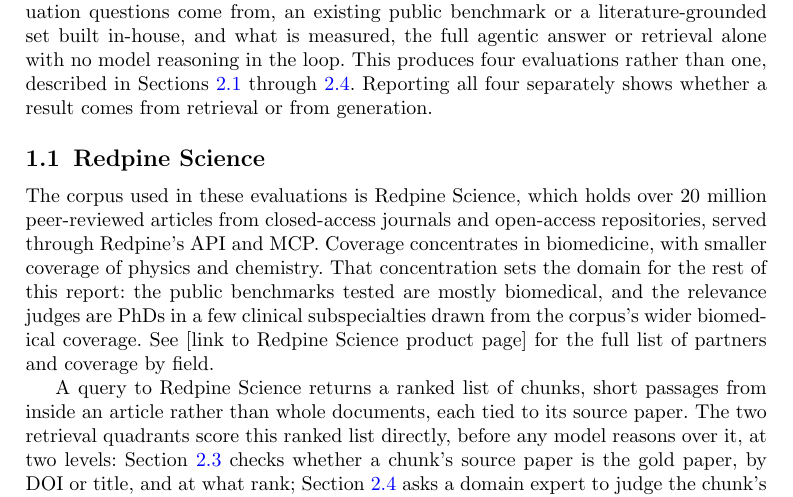
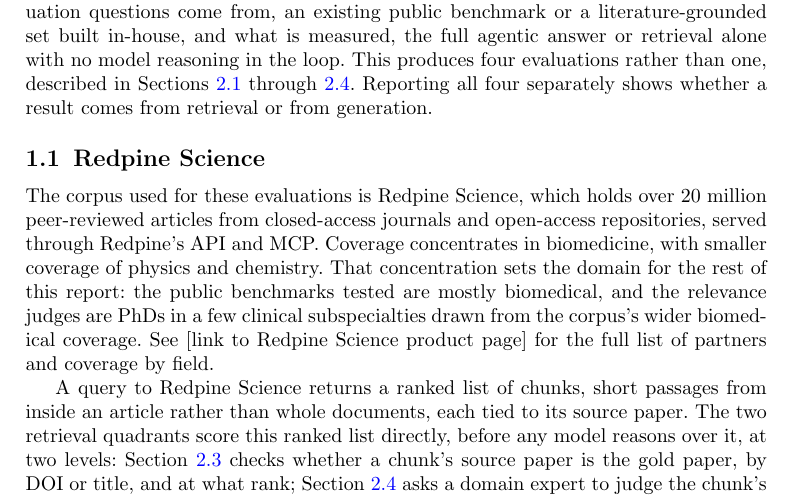
Before and after one commit to leonoravesterbacka/Redpine-Science, a LaTeX paper (main.tex): part of page 2 of 16, cut so that both start at the same text. Compiled offline with pdfLaTeX.

Commit message:
docs(redpine-science): "used for" instead of "used in"

```diff
--- a/main.tex
+++ b/main.tex
@@ -102,7 +102,7 @@
 
 \subsection{Redpine Science}\label{sec:redpine-science}
 
-The corpus used in these evaluations is Redpine Science, which holds over 20
+The corpus used for these evaluations is Redpine Science, which holds over 20
 million peer-reviewed articles from closed-access journals and open-access
 repositories, served through Redpine's API and MCP.
 Coverage concentrates in biomedicine, with smaller coverage of physics and
```
